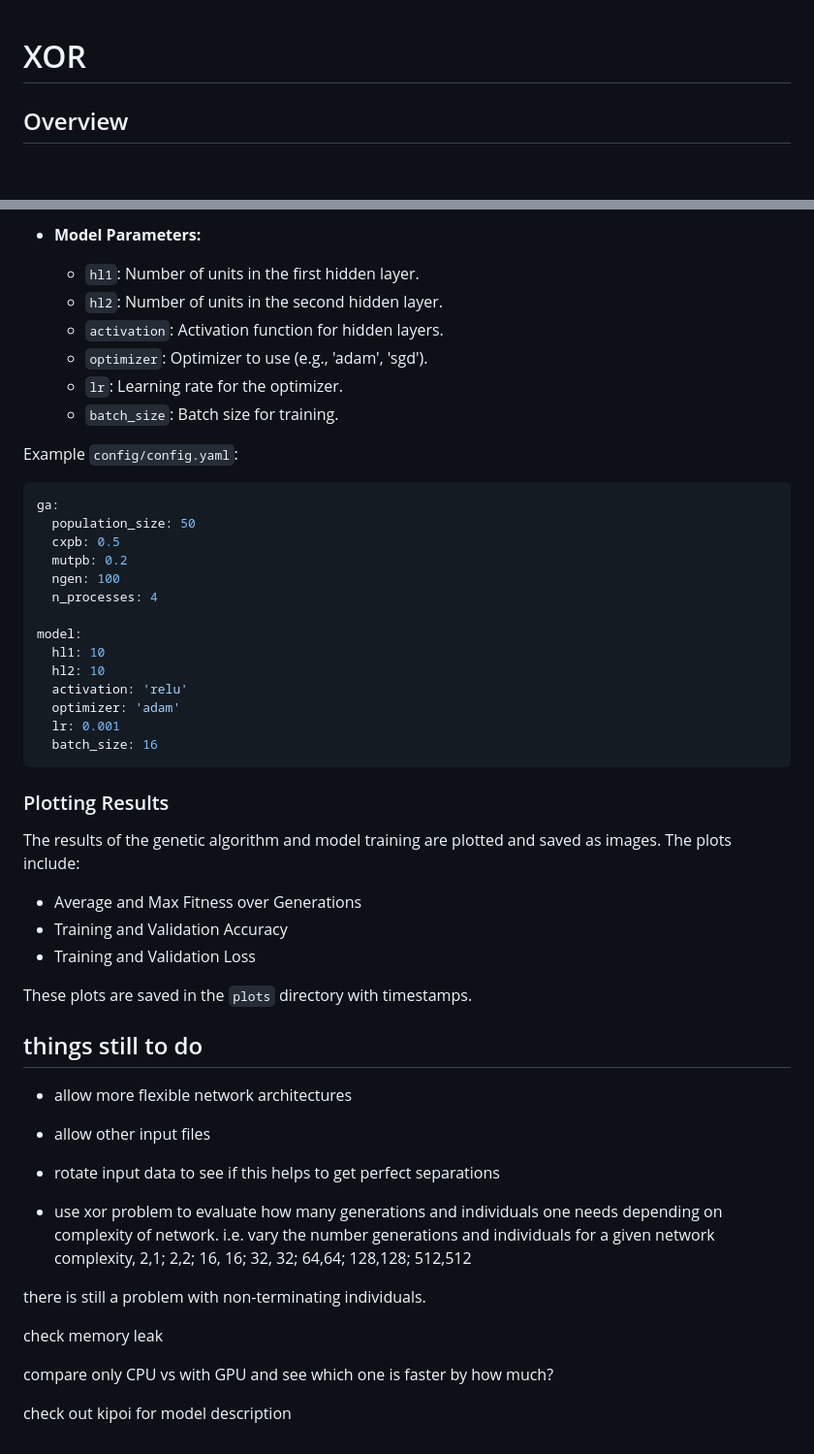
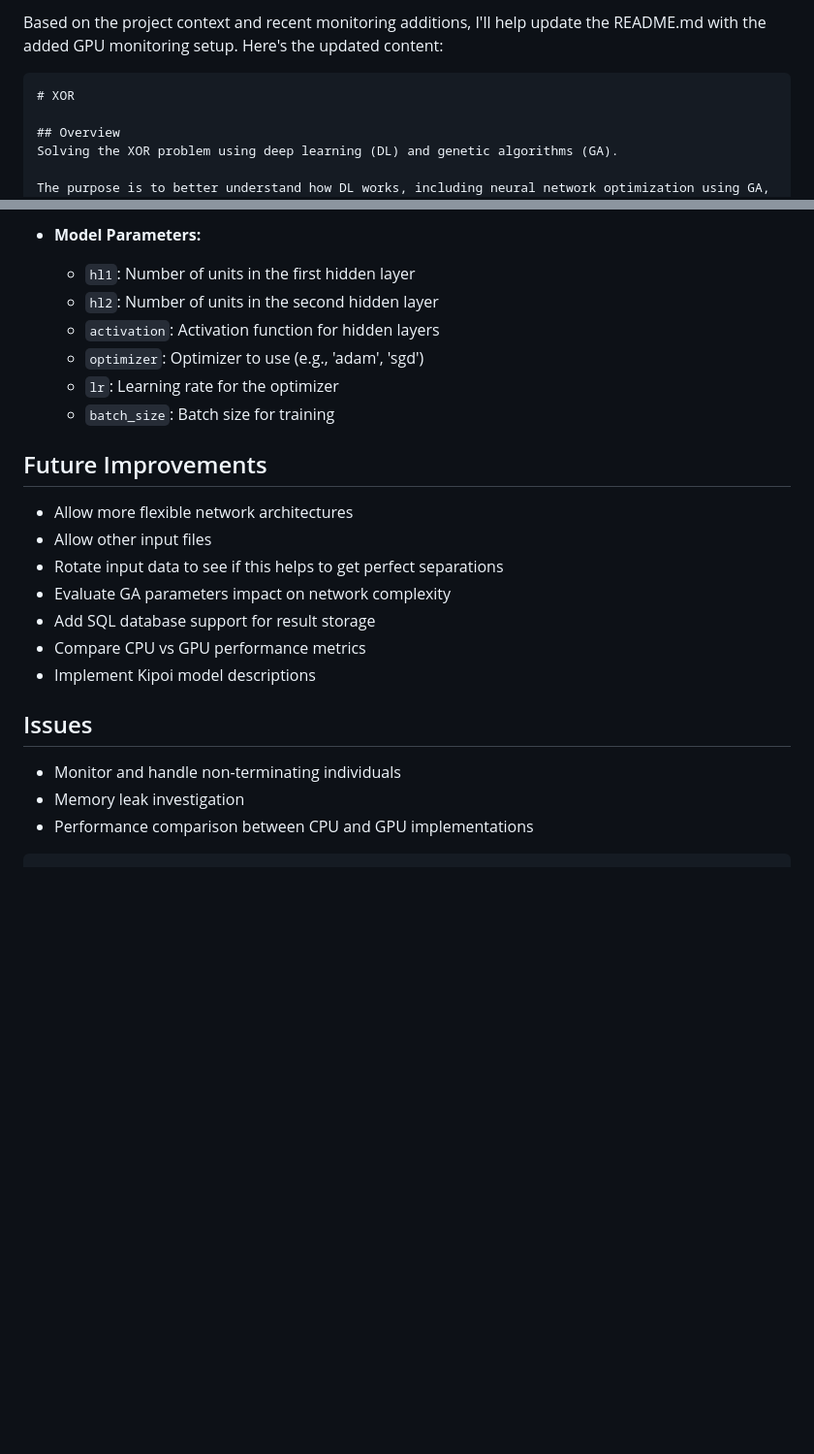
Before and after one commit to baj12/XOR, a Markdown page: README.md, 2 parts joined by grey strips. Shown at 97% size. Drawn GitHub-style; blank space fills up the shorter version.

````diff
--- a/README.md
+++ b/README.md
@@ -1,3 +1,6 @@
+Based on the project context and recent monitoring additions, I'll help update the README.md with the added GPU monitoring setup. Here's the updated content:
+
+```markdown
 # XOR
 
 ## Overview
@@ -138,57 +125,25 @@ Parameters can be tuned in the `config/config.yaml` file:
 
 - **Model Parameters:**
-  - `hl1`: Number of units in the first hidden layer.
-  - `hl2`: Number of units in the second hidden layer.
-  - `activation`: Activation function for hidden layers.
-  - `optimizer`: Optimizer to use (e.g., 'adam', 'sgd').
-  - `lr`: Learning rate for the optimizer.
-  - `batch_size`: Batch size for training.
+  - `hl1`: Number of units in the first hidden layer
+  - `hl2`: Number of units in the second hidden layer
+  - `activation`: Activation function for hidden layers
+  - `optimizer`: Optimizer to use (e.g., 'adam', 'sgd')
+  - `lr`: Learning rate for the optimizer
+  - `batch_size`: Batch size for training
 
-Example `config/config.yaml`:
+## Future Improvements
 
-```yaml
-ga:
-  population_size: 50
-  cxpb: 0.5
-  mutpb: 0.2
-  ngen: 100
-  n_processes: 4
+- Allow more flexible network architectures
+- Allow other input files
+- Rotate input data to see if this helps to get perfect separations
+- Evaluate GA parameters impact on network complexity
+- Add SQL database support for result storage
+- Compare CPU vs GPU performance metrics
+- Implement Kipoi model descriptions
 
-model:
-  hl1: 10
-  hl2: 10
-  activation: 'relu'
-  optimizer: 'adam'
-  lr: 0.001
-  batch_size: 16
+## Issues
+
+- Monitor and handle non-terminating individuals
+- Memory leak investigation
+- Performance comparison between CPU and GPU implementations
 ```
-
-### Plotting Results
-
-The results of the genetic algorithm and model training are plotted and saved as images. The plots include:
-
-- Average and Max Fitness over Generations
-- Training and Validation Accuracy
-- Training and Validation Loss
-
-These plots are saved in the `plots` directory with timestamps.
-
-
-## things still to do
-
-- allow more flexible network architectures
-
-- allow other input files
-
-- rotate input data to see if this helps to get perfect separations
-
-- use xor problem to evaluate how many generations and individuals one needs depending on complexity of network. i.e. vary the number generations and individuals for a given network complexity, 2,1; 2,2; 16, 16; 32, 32; 64,64; 128,128; 512,512
-
-
-there is still a problem with non-terminating individuals.
-
-check memory leak
-
-compare only CPU vs with GPU and see which one is faster by how much?
-
-check out kipoi for model description
````
Also changed, not shown: other parts of README.md (+43 -59 lines).
